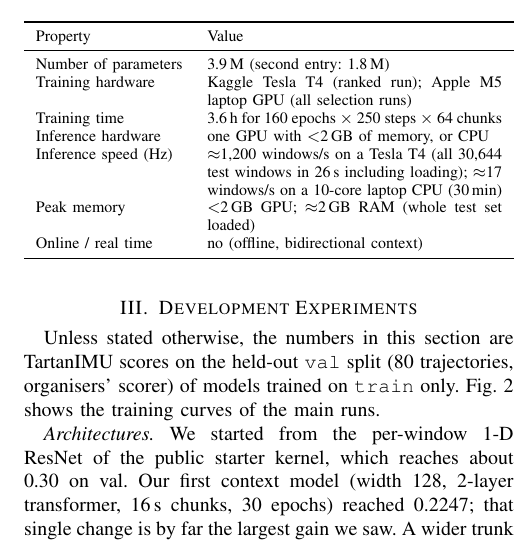
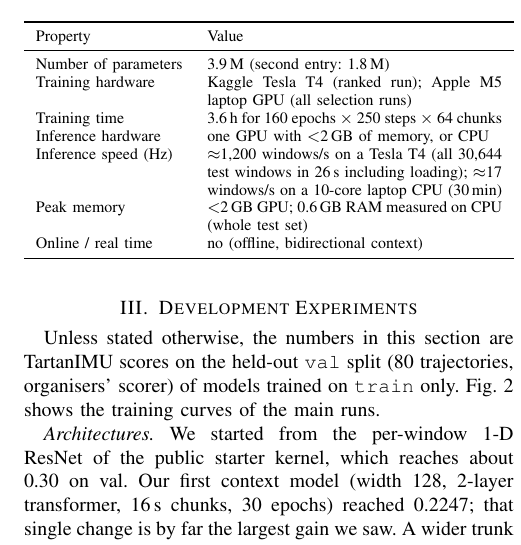
Before and after one commit to hamidhosen42/TartanIMU-Challenge-Multi-Platform-Inertial-Odometry, a LaTeX paper (report/main.tex): part of one column of page 3 of 7, cut so that both start at the same text. Compiled offline with pdfLaTeX.

Commit message:
Report: measured peak RAM

```diff
--- a/report/main.tex
+++ b/report/main.tex
@@ -187,7 +187,7 @@ causal variant would need a different context design and we did not build one.
         Training time & 3.6\,h for 160 epochs $\times$ 250 steps $\times$ 64 chunks \\
         Inference hardware & one GPU with $<$2\,GB of memory, or CPU \\
         Inference speed (Hz) & $\approx$1{,}200 windows/s on a Tesla T4 (all 30{,}644 test windows in 26\,s including loading); $\approx$17 windows/s on a 10-core laptop CPU (30\,min) \\
-        Peak memory & $<$2\,GB GPU; $\approx$2\,GB RAM (whole test set loaded) \\
+        Peak memory & $<$2\,GB GPU; 0.6\,GB RAM measured on CPU (whole test set) \\
         Online / real time & no (offline, bidirectional context) \\
         \bottomrule
     \end{tabular}
```
Also changed, not shown: Hack2Publish_TartanIMU_report.pdf, report/main.pdf.
